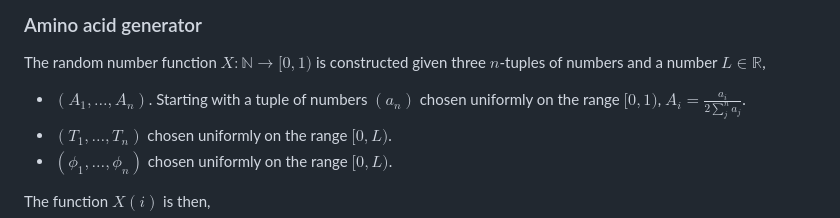
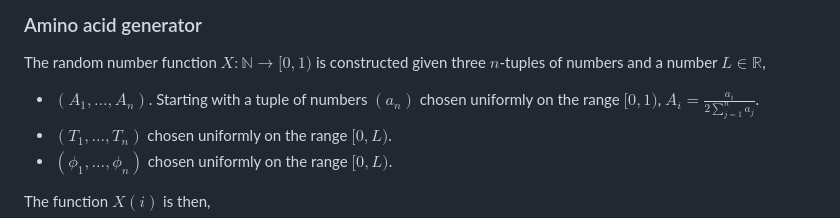
Before and after one commit to jzhoushang/web-protein-sim, a Markdown page: README.md, the part around the change. Drawn GitHub-style.

Commit message:
clarify the summation under amino acid generator

```diff
--- a/README.md
+++ b/README.md
@@ -48,7 +48,7 @@ A peptide of 400 amino acids is randomly generated and then placed using a rando
 
 The random number function $X:\mathbb{N}\to[0,1)$ is constructed given three $n$-tuples of numbers and a number $L\in\mathbb{R}$,
 
-- $(A_1,\ldots,A_n)$. Starting with a tuple of numbers $(a_n)$ chosen uniformly on the range $[0,1)$, $A_i=\frac{a_i}{2\sum_j^n a_j}$.
+- $(A_1,\ldots,A_n)$. Starting with a tuple of numbers $(a_n)$ chosen uniformly on the range $[0,1)$, $A_i=\frac{a_i}{2\sum_{j=1}^n a_j}$.
 - $(T_1,\ldots,T_n)$ chosen uniformly on the range $[0,L)$.
 - $(\phi_1,\ldots,\phi_n)$ chosen uniformly on the range $[0,L)$.
 
```
